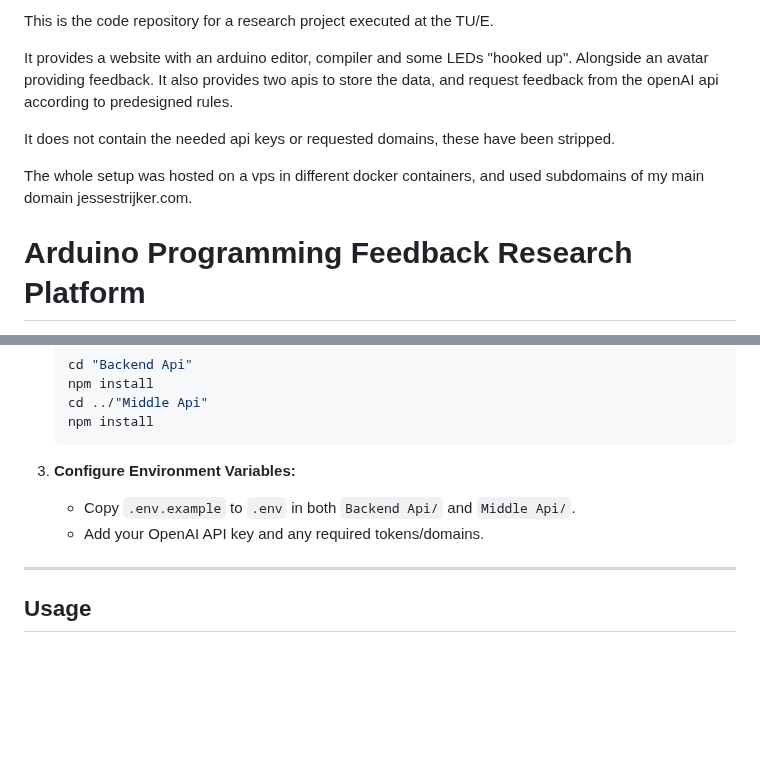
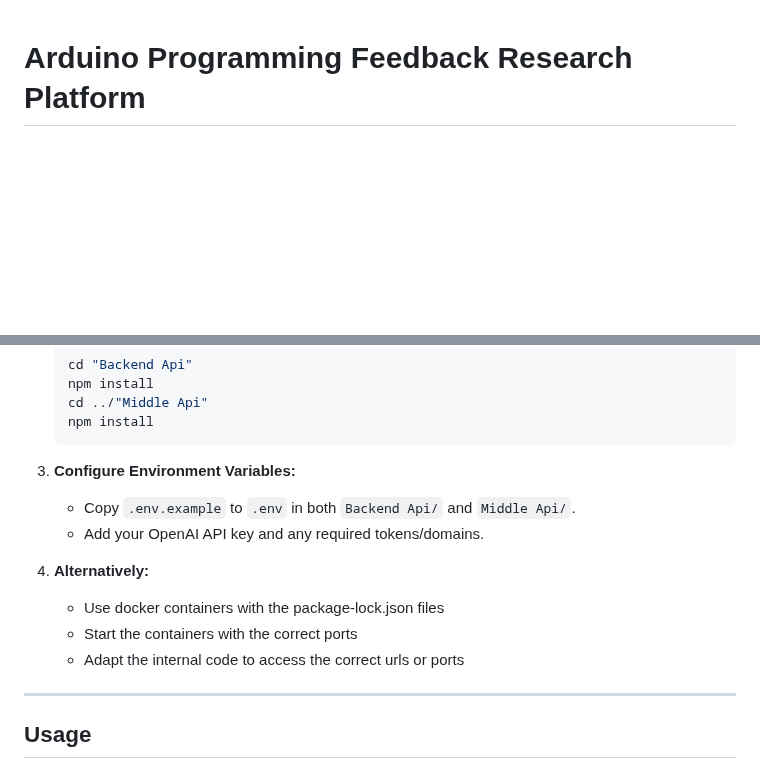
Before and after one commit to ElmoNeedsArson/M12_Entire_Structure, a Markdown page: README.md, 2 parts joined by grey strips. Drawn GitHub-style; blank space fills up the shorter version.

```diff
--- a/README.md
+++ b/README.md
@@ -1,12 +1,3 @@
-This is the code repository for a research project executed at the TU/E.
-
-It provides a website with an arduino editor, compiler and some LEDs "hooked up". Alongside an avatar providing feedback.
-It also provides two apis to store the data, and request feedback from the openAI api according to predesigned rules.
-
-It does not contain the needed api keys or requested domains, these have been stripped.
-
-The whole setup was hosted on a vps in different docker containers, and used subdomains of my main domain jessestrijker.com.
-
 # Arduino Programming Feedback Research Platform
 
 This repository contains the codebase for a research project at TU Eindhoven (TU/e) focused on studying perceived programming difficulty and the role of feedback in learning environments. The platform provides an interactive Arduino coding website with real-time feedback from AI-driven avatars, as well as APIs for feedback generation and data collection.
@@ -101,6 +92,10 @@ README.md
    - Copy `.env.example` to `.env` in both `Backend Api/` and `Middle Api/`.
    - Add your OpenAI API key and any required tokens/domains.
 
+4. **Alternatively:**
+   - Use docker containers with the package-lock.json files
+   - Start the containers with the correct ports
+   - Adapt the internal code to access the correct urls or ports
 ---
 
 ## Usage
```
